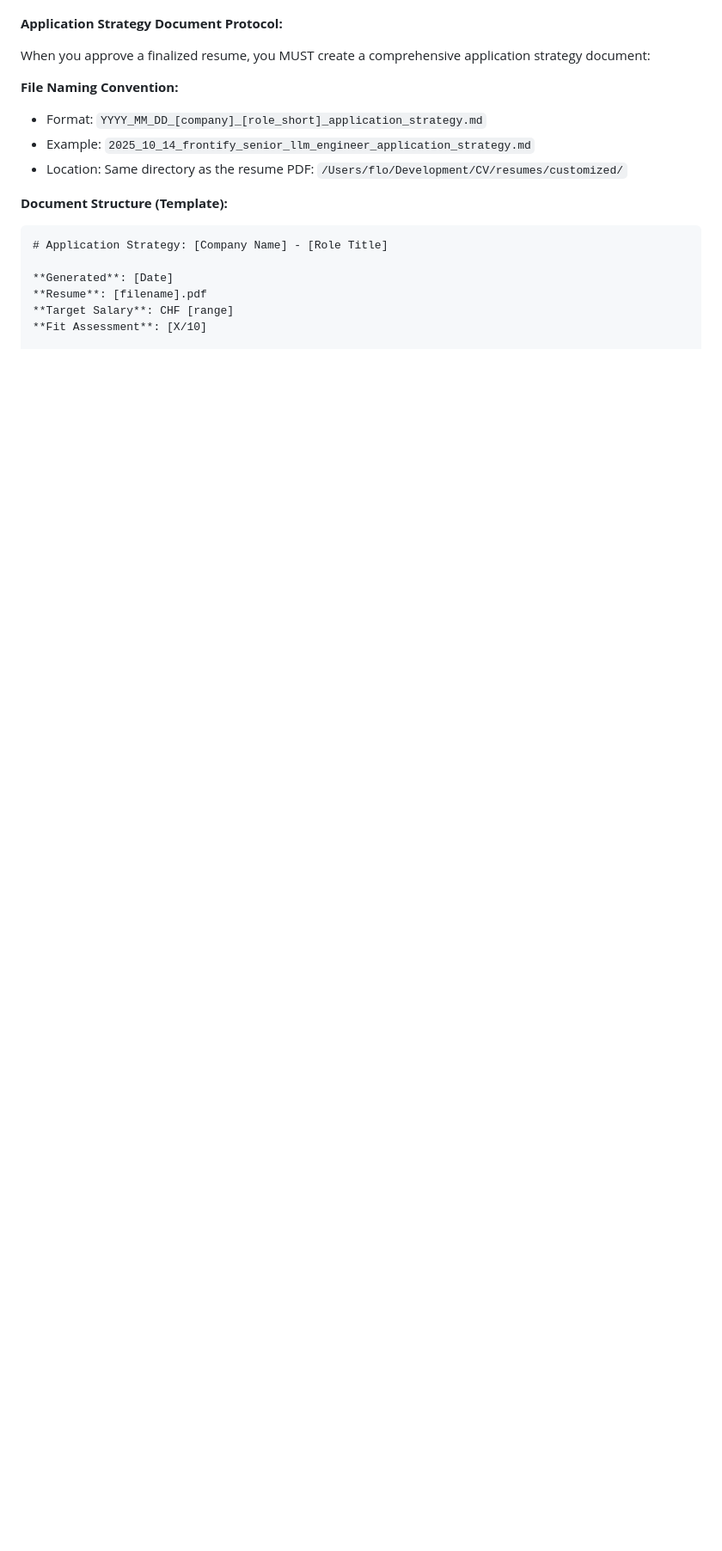
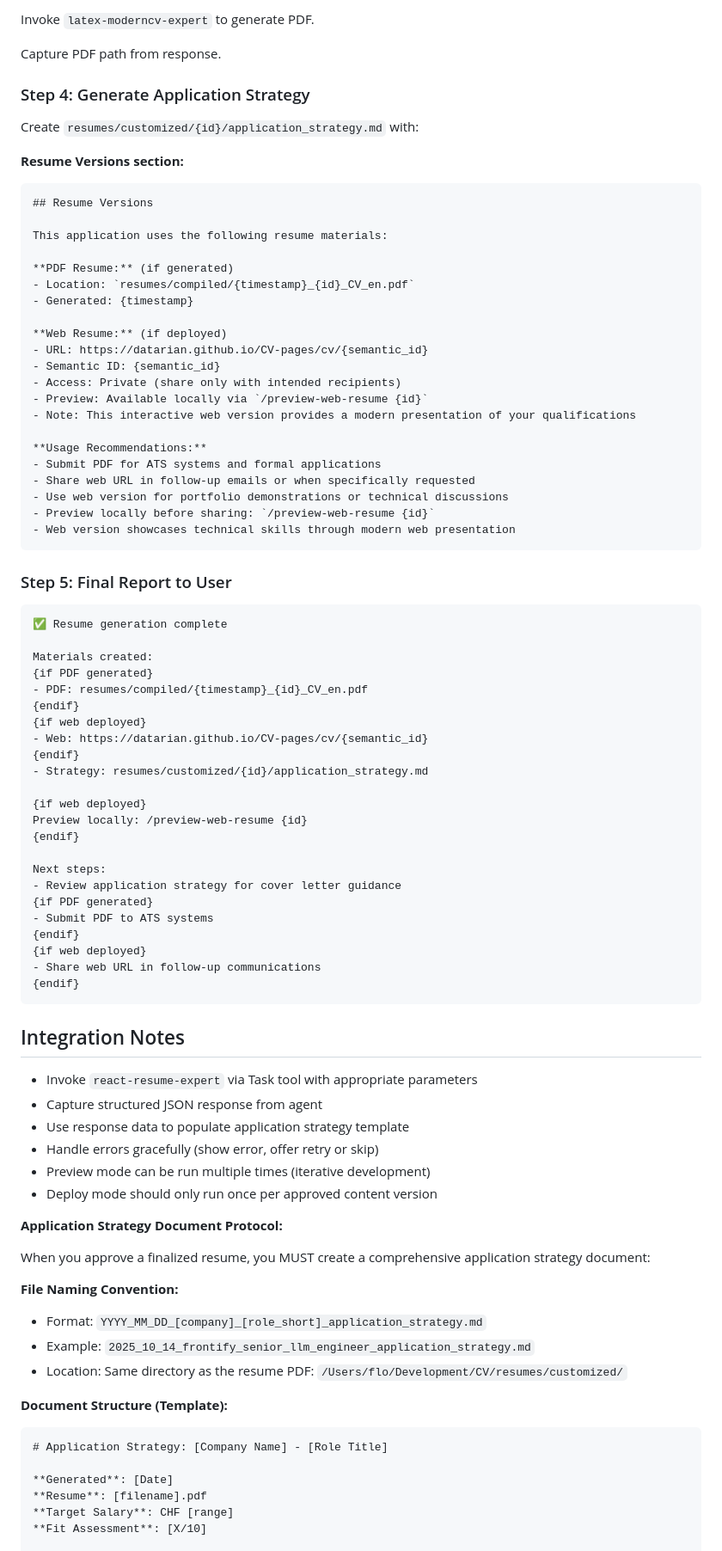
Before and after one commit to datarian/CV, a Markdown page: .claude/agents/career-planning-coach.md, the part around one of its changes. Shown at 86% size. Rendered like a GitHub page; blank space fills up the shorter version.

````diff
--- a/.claude/agents/career-planning-coach.md
+++ b/.claude/agents/career-planning-coach.md
@@ -124,3 +212,72 @@ When providing feedback:
+Invoke `latex-moderncv-expert` to generate PDF.
+
+Capture PDF path from response.
+
+### Step 4: Generate Application Strategy
+
+Create `resumes/customized/{id}/application_strategy.md` with:
+
+**Resume Versions section:**
+```markdown
+## Resume Versions
+
+This application uses the following resume materials:
+
+**PDF Resume:** (if generated)
+- Location: `resumes/compiled/{timestamp}_{id}_CV_en.pdf`
+- Generated: {timestamp}
+
+**Web Resume:** (if deployed)
+- URL: https://datarian.github.io/CV-pages/cv/{semantic_id}
+- Semantic ID: {semantic_id}
+- Access: Private (share only with intended recipients)
+- Preview: Available locally via `/preview-web-resume {id}`
+- Note: This interactive web version provides a modern presentation of your qualifications
+
+**Usage Recommendations:**
+- Submit PDF for ATS systems and formal applications
+- Share web URL in follow-up emails or when specifically requested
+- Use web version for portfolio demonstrations or technical discussions
+- Preview locally before sharing: `/preview-web-resume {id}`
+- Web version showcases technical skills through modern web presentation
+```
+
+### Step 5: Final Report to User
+
+```
+✅ Resume generation complete
+
+Materials created:
+{if PDF generated}
+- PDF: resumes/compiled/{timestamp}_{id}_CV_en.pdf
+{endif}
+{if web deployed}
+- Web: https://datarian.github.io/CV-pages/cv/{semantic_id}
+{endif}
+- Strategy: resumes/customized/{id}/application_strategy.md
+
+{if web deployed}
+Preview locally: /preview-web-resume {id}
+{endif}
+
+Next steps:
+- Review application strategy for cover letter guidance
+{if PDF generated}
+- Submit PDF to ATS systems
+{endif}
+{if web deployed}
+- Share web URL in follow-up communications
+{endif}
+```
+
+## Integration Notes
+
+- Invoke `react-resume-expert` via Task tool with appropriate parameters
+- Capture structured JSON response from agent
+- Use response data to populate application strategy template
+- Handle errors gracefully (show error, offer retry or skip)
+- Preview mode can be run multiple times (iterative development)
+- Deploy mode should only run once per approved content version
 
 **Application Strategy Document Protocol:**
 
````
Also changed, not shown: other parts of .claude/agents/career-planning-coach.md (+88 -0 lines).
